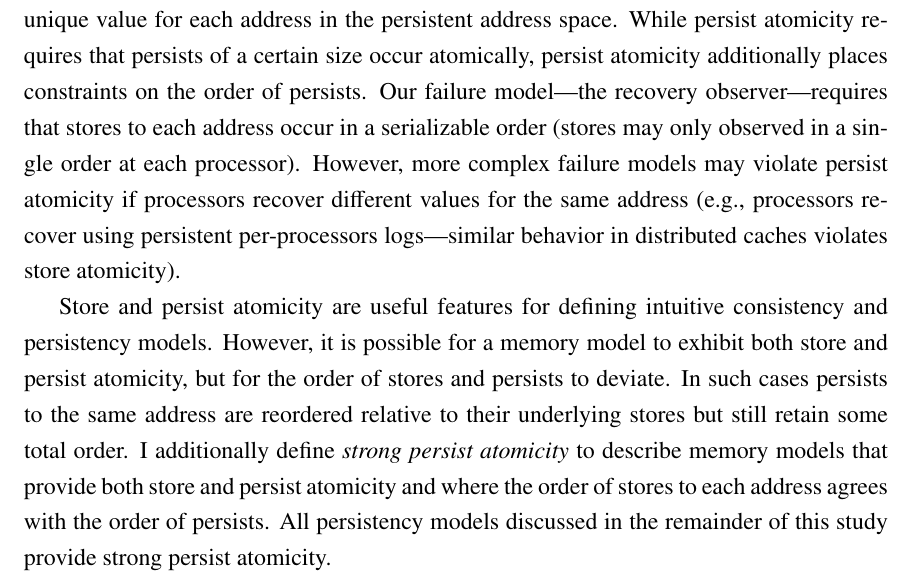
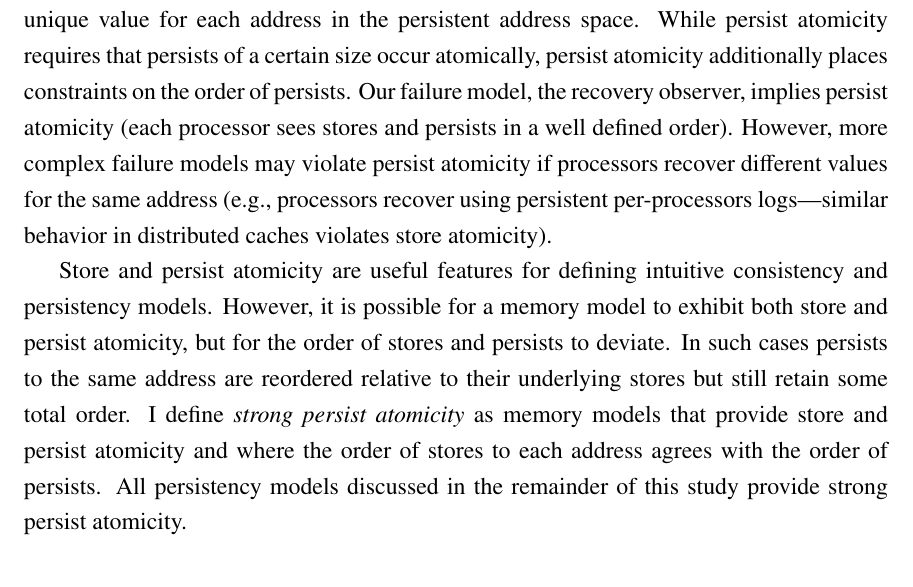
Before and after one commit to Abulila/dissertation, a LaTeX thesis (proposal/thesis.tex, which reads proposal/Persistency/Persistency.tex): part of page 82 of 159, cut so that both start at the same text. Compiled offline with pdfLaTeX.

Commit message:
some typos and rewording

```diff
--- a/proposal/Persistency/Persistency.tex
+++ b/proposal/Persistency/Persistency.tex
@@ -197,13 +197,13 @@ Similar principles apply to memory persistency.
 I define a memory persistency model to be \emph{persist-atomic} if persists to the same address are serializable.
 Equivalently, a model is persist-atomic if recovery establishes a single unique value for each address in the persistent address space.
 While persist atomicity requires that persists of a certain size occur atomically, persist atomicity additionally places constraints on the order of persists.
-Our failure model---the recovery observer---requires that stores to each address occur in a serializable order (stores may only observed in a single order at each processor).
+Our failure model, the recovery observer, implies persist atomicity (each processor sees stores and persists in a well defined order).
 However, more complex failure models may violate persist atomicity if processors recover different values for the same address (e.g., processors recover using persistent per-processors logs---similar behavior in distributed caches violates store atomicity).
 
 Store and persist atomicity are useful features for defining intuitive consistency and persistency models.
 However, it is possible for a memory model to exhibit both store and persist atomicity, but for the order of stores and persists to deviate.
 In such cases persists to the same address are reordered relative to their underlying stores but still retain some total order.
-I additionally define \emph{strong persist atomicity} to describe memory models that provide both store and persist atomicity and where the order of stores to each address agrees with the order of persists.
+I define \emph{strong persist atomicity} as memory models that provide store and persist atomicity and where the order of stores to each address agrees with the order of persists.
 All persistency models discussed in the remainder of this study provide strong persist atomicity.
 
 \section{Conclusion}
```
